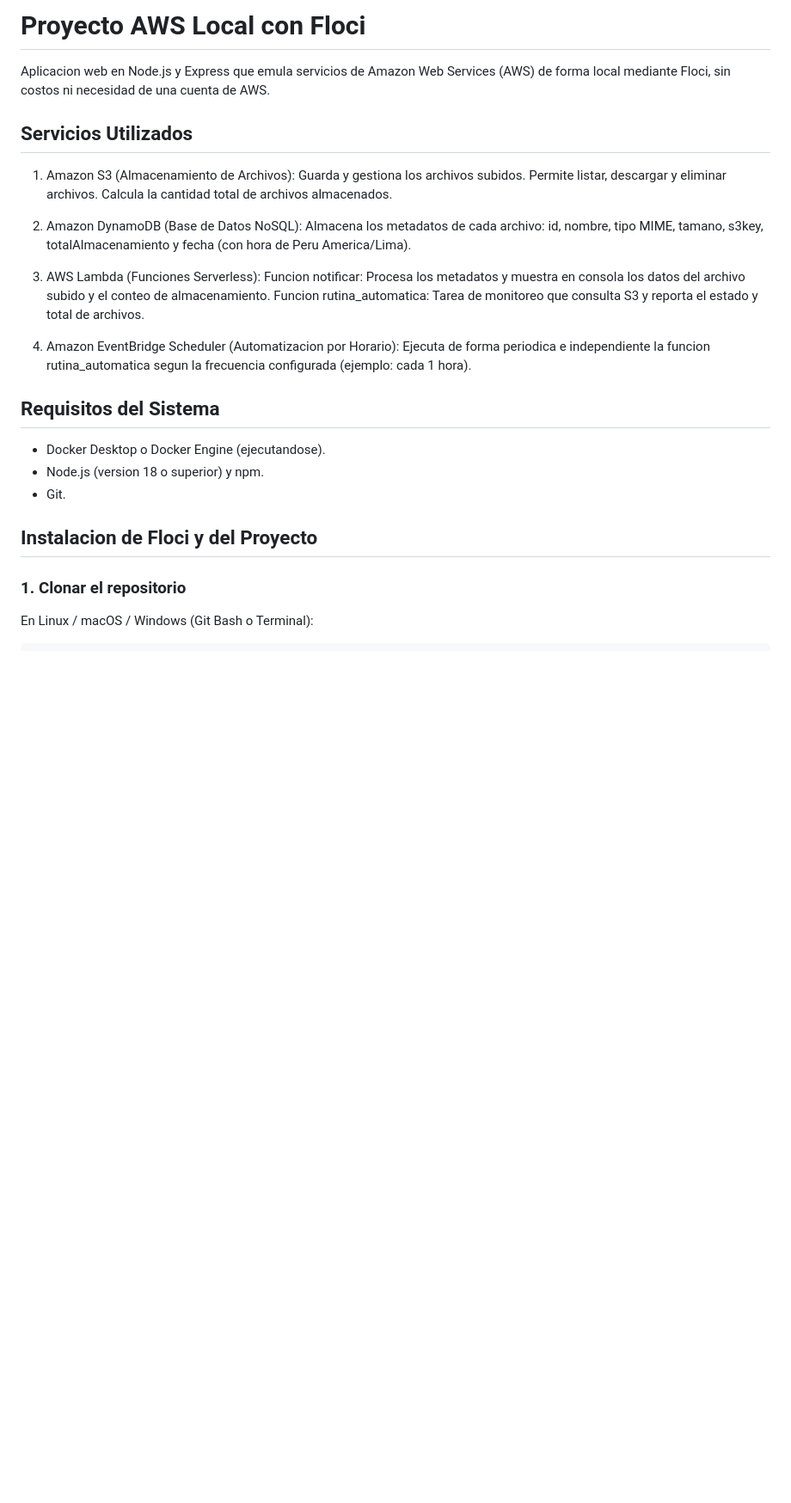
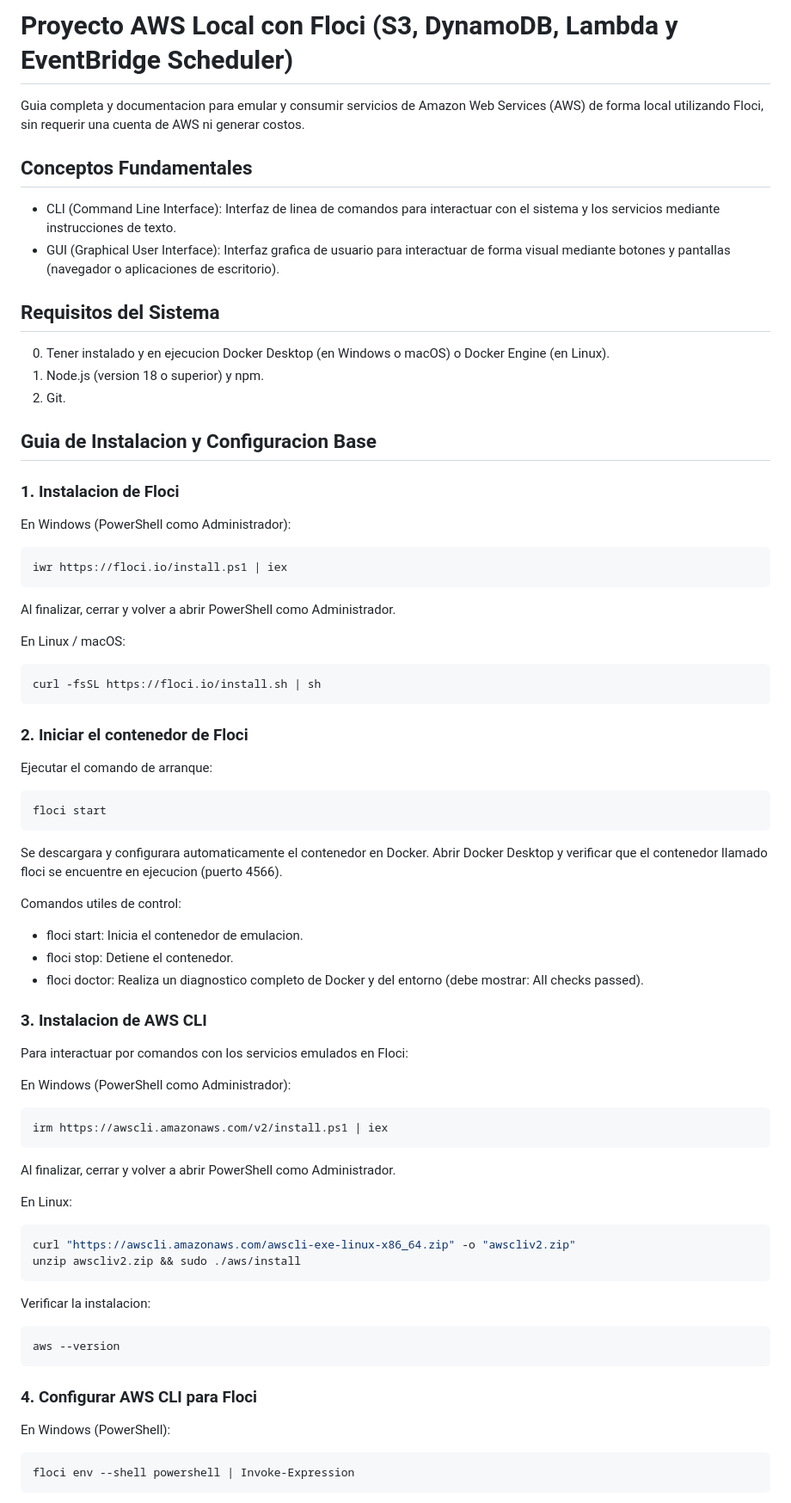
Before and after one commit to Pineda-25/Proyecto-AWS, a Markdown page: README.md, the part around one of its changes. Shown at 86% size. GitHub-like rendering; blank space fills up the shorter version.

Commit message:
README mejorado

````diff
--- a/README.md
+++ b/README.md
@@ -1,32 +1,72 @@
-# Proyecto AWS Local con Floci
+# Proyecto AWS Local con Floci (S3, DynamoDB, Lambda y EventBridge Scheduler)
 
-Aplicacion web en Node.js y Express que emula servicios de Amazon Web Services (AWS) de forma local mediante Floci, sin costos ni necesidad de una cuenta de AWS.
+Guia completa y documentacion para emular y consumir servicios de Amazon Web Services (AWS) de forma local utilizando Floci, sin requerir una cuenta de AWS ni generar costos.
 
-## Servicios Utilizados
+## Conceptos Fundamentales
 
-1. Amazon S3 (Almacenamiento de Archivos):
-   Guarda y gestiona los archivos subidos.
-   Permite listar, descargar y eliminar archivos.
-   Calcula la cantidad total de archivos almacenados.
-
-2. Amazon DynamoDB (Base de Datos NoSQL):
-   Almacena los metadatos de cada archivo: id, nombre, tipo MIME, tamano, s3key, totalAlmacenamiento y fecha (con hora de Peru America/Lima).
-
-3. AWS Lambda (Funciones Serverless):
-   Funcion notificar: Procesa los metadatos y muestra en consola los datos del archivo subido y el conteo de almacenamiento.
-   Funcion rutina_automatica: Tarea de monitoreo que consulta S3 y reporta el estado y total de archivos.
-
-4. Amazon EventBridge Scheduler (Automatizacion por Horario):
-   Ejecuta de forma periodica e independiente la funcion rutina_automatica segun la frecuencia configurada (ejemplo: cada 1 hora).
+* CLI (Command Line Interface): Interfaz de linea de comandos para interactuar con el sistema y los servicios mediante instrucciones de texto.
+* GUI (Graphical User Interface): Interfaz grafica de usuario para interactuar de forma visual mediante botones y pantallas (navegador o aplicaciones de escritorio).
 
 ## Requisitos del Sistema
 
-* Docker Desktop o Docker Engine (ejecutandose).
-* Node.js (version 18 o superior) y npm.
-* Git.
+0. Tener instalado y en ejecucion Docker Desktop (en Windows o macOS) o Docker Engine (en Linux).
+1. Node.js (version 18 o superior) y npm.
+2. Git.
 
-## Instalacion de Floci y del Proyecto
+## Guia de Instalacion y Configuracion Base
 
-### 1. Clonar el repositorio
+### 1. Instalacion de Floci
 
-En Linux / macOS / Windows (Git Bash o Terminal):
+En Windows (PowerShell como Administrador):
+```powershell
+iwr https://floci.io/install.ps1 | iex
+```
+Al finalizar, cerrar y volver a abrir PowerShell como Administrador.
+
+En Linux / macOS:
+```bash
+curl -fsSL https://floci.io/install.sh | sh
+```
+
+### 2. Iniciar el contenedor de Floci
+
+Ejecutar el comando de arranque:
+```bash
+floci start
+```
+Se descargara y configurara automaticamente el contenedor en Docker.
+Abrir Docker Desktop y verificar que el contenedor llamado floci se encuentre en ejecucion (puerto 4566).
+
+Comandos utiles de control:
+* floci start: Inicia el contenedor de emulacion.
+* floci stop: Detiene el contenedor.
+* floci doctor: Realiza un diagnostico completo de Docker y del entorno (debe mostrar: All checks passed).
+
+### 3. Instalacion de AWS CLI
+
+Para interactuar por comandos con los servicios emulados en Floci:
+
+En Windows (PowerShell como Administrador):
+```powershell
+irm https://awscli.amazonaws.com/v2/install.ps1 | iex
+```
+Al finalizar, cerrar y volver a abrir PowerShell como Administrador.
+
+En Linux:
+```bash
+curl "https://awscli.amazonaws.com/awscli-exe-linux-x86_64.zip" -o "awscliv2.zip"
+unzip awscliv2.zip && sudo ./aws/install
+```
+
+Verificar la instalacion:
+```bash
+aws --version
+```
+
+### 4. Configurar AWS CLI para Floci
+
+En Windows (PowerShell):
+```powershell
+floci env --shell powershell | Invoke-Expression
+```
+
````
Also changed, not shown: other parts of README.md (+156 -96 lines).
